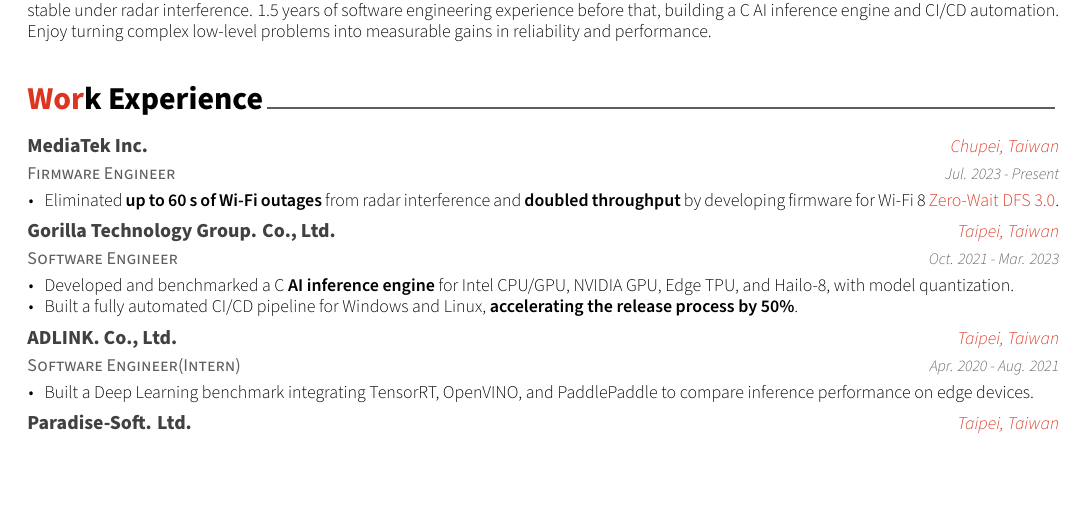
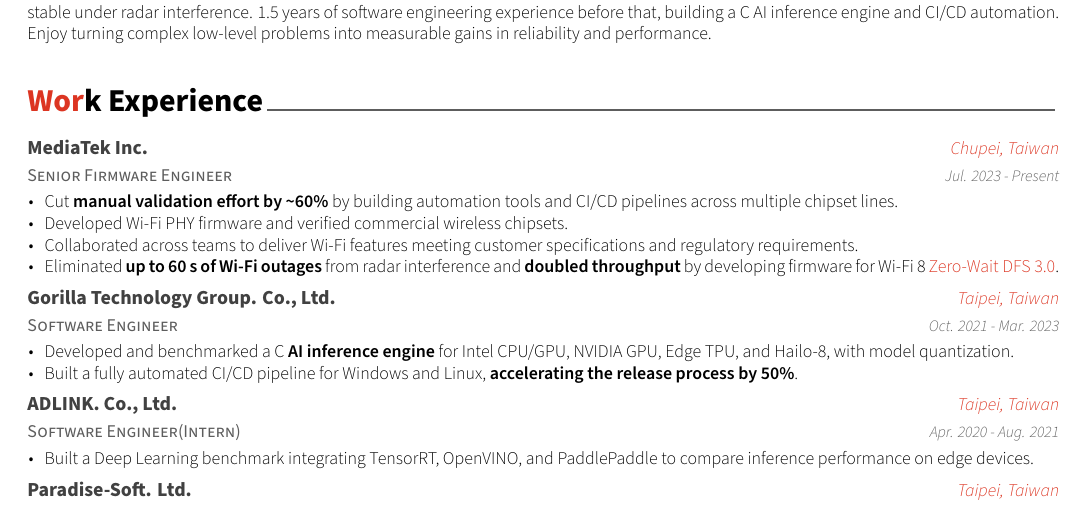
Before and after one commit to tingggggg/resume, a LaTeX CV (resume.tex, which reads resume/experience.tex): part of page 1 of 2, cut so that both start at the same text, the shorter picture padded with empty space. Compiled offline with XeLaTeX.

Commit message:
Update MediaTek experience with Senior Firmware Engineer role
- Merge MediaTek into a single Senior Firmware Engineer entry (Jul. 2023 - Present)
- Add validation automation / CI/CD bullet (~60% less manual effort)
- Add Wi-Fi PHY firmware development and chipset verification
- Add cross-team delivery to customer specs and regulatory requirements

Co-Authored-By: Claude Opus 5.5 <noreply@anthropic.com>

```diff
--- a/resume/experience.tex
+++ b/resume/experience.tex
@@ -11,12 +11,15 @@
 
 %---------------------------------------------------------
   \cventry
-    {Firmware Engineer} % Job title
+    {Senior Firmware Engineer} % Job title
     {\href{https://www.mediatek.com/}{MediaTek Inc.}} % Organization
     {Chupei, Taiwan} % Location
     {Jul. 2023 - Present} % Date(s)
     {
       \begin{cvitems} % Description(s) of tasks/responsibilities
+        \item {Cut \textbf{manual validation effort by \textasciitilde60\%} by building automation tools and CI/CD pipelines across multiple chipset lines.}
+        \item {Developed Wi-Fi PHY firmware and verified commercial wireless chipsets.}
+        \item {Collaborated across teams to deliver Wi-Fi features meeting customer specifications and regulatory requirements.}
         \item {Eliminated \textbf{up to 60 s of Wi-Fi outages} from radar interference and \textbf{doubled throughput} by developing firmware for Wi-Fi 8 \href{https://www.mediatek.com/tek-talk-blogs/mediatek-extends-reliability-gains-from-wi-fi-8-to-include-wi-fi-7-and-wi-fi-6-devices}{\cvlink{Zero-Wait DFS 3.0}}.}
       \end{cvitems}
     }
```
